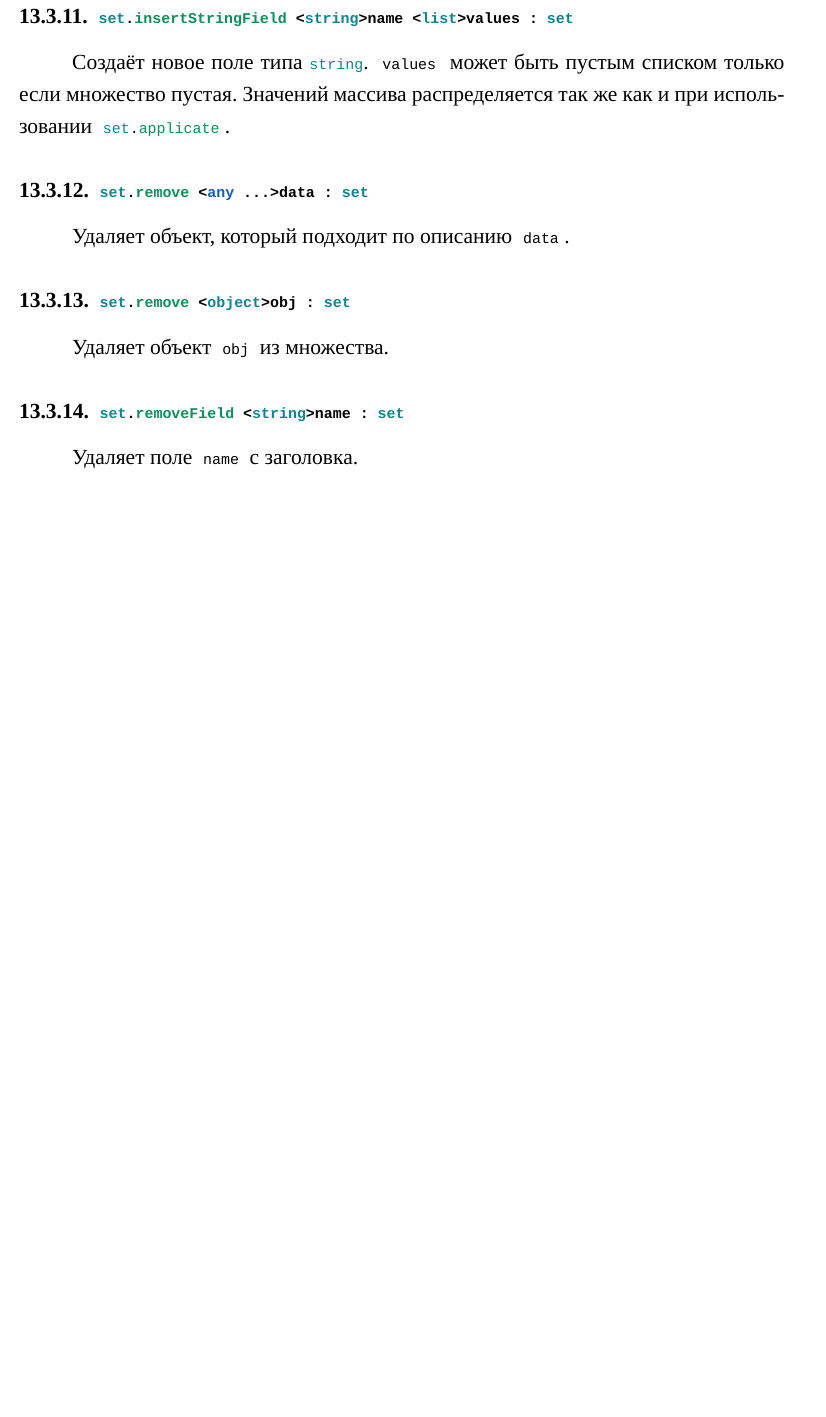
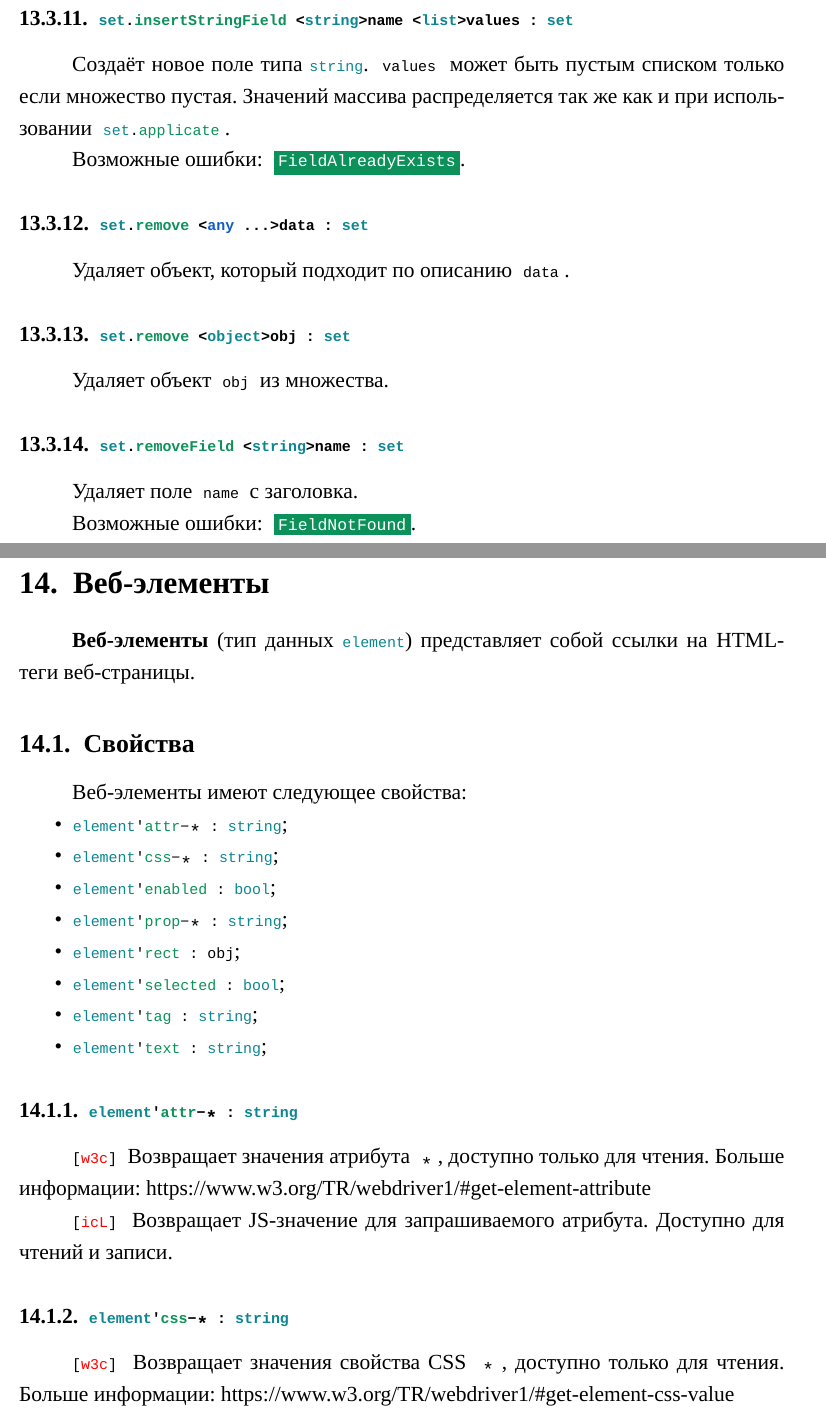
Before and after one commit to web-testing-software/icL, a LaTeX document (standard/standard_for_icl_1.0.0_rus_draft.tex): part of page 65 of 71 before the commit and two parts of pages 65 and 66 of 73 after it, the two joined at a grey line, cut so that both start at the same text, the shorter picture padded with empty space. Compiled offline with XeLaTeX.

Commit message:
Subsection element properties is ready.

```diff
--- a/standard/standard_for_icl_1.0.0_rus_draft.tex
+++ b/standard/standard_for_icl_1.0.0_rus_draft.tex
@@ -7,6 +7,7 @@
 \setmainlanguage{russian}
 \setotherlanguage{english}
 \usepackage{setspace}
+\usepackage[hidelinks]{hyperref}
 
 \usepackage{longtable}
 \usepackage{ragged2e}
@@ -75,7 +76,7 @@
 	morekeywords={_log, _define, _tab, _dom, _define, _import, true, false, _numbers, _types},
 	keywordstyle=\color{orange},
 	classoffset=4,
-	morekeywords={info, warm, error, signal, at, query, queryAll, null, prepend, append, insert, merge, popFront, popBack, remove, removeOnce, removeAll, get, indexOf, lastIndexOf, join, sumUp, max, min, logicAnd, logicOr, length, text, html, width, height, click, scrollTo, sendKeys, isValid, copy, add, filter, query, queryAll, visible, clickable, next, prev, parent, child, closest, addClass, hasClass, removeClass, all, functions, none, run, close, process, setProcess, restoreProcess, product, sum, min, max, empty, out, typeName, typeId, rValue, lValue, readOnly, link, last, ensureRValue, split, right, replace, mid, leftJustified, rightJustified, left, right, endsWith, beginsWith, count, compare, substring, trim, contains, clear, move, removeAt, removeDuplicates, removeFirst, removeLast, removeOne, replaceInStrings, sort, capacity, applicate, getField, insertBoolField, insertIntField, insertDoubleField, insertListField, insertStringField, removeField},
+	morekeywords={info, warm, error, signal, at, query, queryAll, null, prepend, append, insert, merge, popFront, popBack, remove, removeOnce, removeAll, get, indexOf, lastIndexOf, join, sumUp, max, min, logicAnd, logicOr, length, text, html, width, height, click, scrollTo, sendKeys, isValid, copy, add, filter, query, queryAll, visible, clickable, next, prev, parent, child, closest, addClass, hasClass, removeClass, all, functions, none, run, close, process, setProcess, restoreProcess, product, sum, min, max, empty, out, typeName, typeId, rValue, lValue, readOnly, link, last, ensureRValue, split, right, replace, mid, leftJustified, rightJustified, left, right, endsWith, beginsWith, count, compare, substring, trim, contains, clear, move, removeAt, removeDuplicates, removeFirst, removeLast, removeOne, replaceInStrings, sort, capacity, applicate, getField, insertBoolField, insertIntField, insertDoubleField, insertListField, insertStringField, removeField, attr, css, enabled, prop, rect, selected, tag},
 	keywordstyle=\color{function},
 	classoffset=5,
 	morekeywords={UnrealCast, StringParse, EmptyList, MultipleValues, NullElement, NotVisible,  WrongName, OutOfBounds, OutOfScreen, FileNotFound, icL, w3c},
@@ -2818,6 +2829,8 @@ n-я строка списка, n должен быть целым литера
 
 Создаёт новое поле типа \str. \code{values} может быть пустым списком только если множество пустая. Значений массива распределяется так же как и при использовании \code{set.applicate}.
 
+Возможные ошибки: \ferror{FieldAlreadyExists}.
+
 \subsubsection{\lstinline|set.remove <any ...>data : set|}
 
 Удаляет объект, который подходит по описанию \code{data}.
@@ -2829,3 +2842,35 @@ n-я строка списка, n должен быть целым литера
 \subsubsection{\lstinline|set.removeField <string>name : set|}
 
 Удаляет поле \code{name} с заголовка.
+
+Возможные ошибки: \ferror{FieldNotFound}.
+
+\newpage
+\section{Веб-элементы}
+\label{webelments}
+
+{\bf Веб-элементы} (тип данных \element) представляет собой ссылки на HTML-теги веб-страницы.
+
+\subsection{Свойства}
+
+Веб-элементы имеют следующее свойства:
+\begin{icItems}
+\item \lstinline|element'attr-* : string|;
+\item \lstinline|element'css-* : string|;
+\item \lstinline|element'enabled : bool|;
+\item \lstinline|element'prop-* : string|;
+\item \lstinline|element'rect : obj|;
+\item \lstinline|element'selected : bool|;
+\item \lstinline|element'tag : string|;
+\item \lstinline|element'text : string|;
+\end{icItems}
+
+\subsubsection{\lstinline|element'attr-* : string|}
+
+\code{[w3c]} Возвращает значения атрибута \code{*}, доступно только для чтения. Больше информации: https://www.w3.org/TR/webdriver1/\#get-element-attribute
+
+\code{[icL]} Возвращает JS-значение для запрашиваемого атрибута. Доступно для чтений и записи.
+
+\subsubsection{\lstinline|element'css-* : string|}
+
+\code{[w3c]} Возвращает значения свойства CSS \code{*}, доступно только для чтения. Больше информации: https://www.w3.org/TR/webdriver1/\#get-element-css-value
```
Also changed, not shown: standard/standard_for_icl_1.0.0_rus_draft.tex (50 more changed lines).
